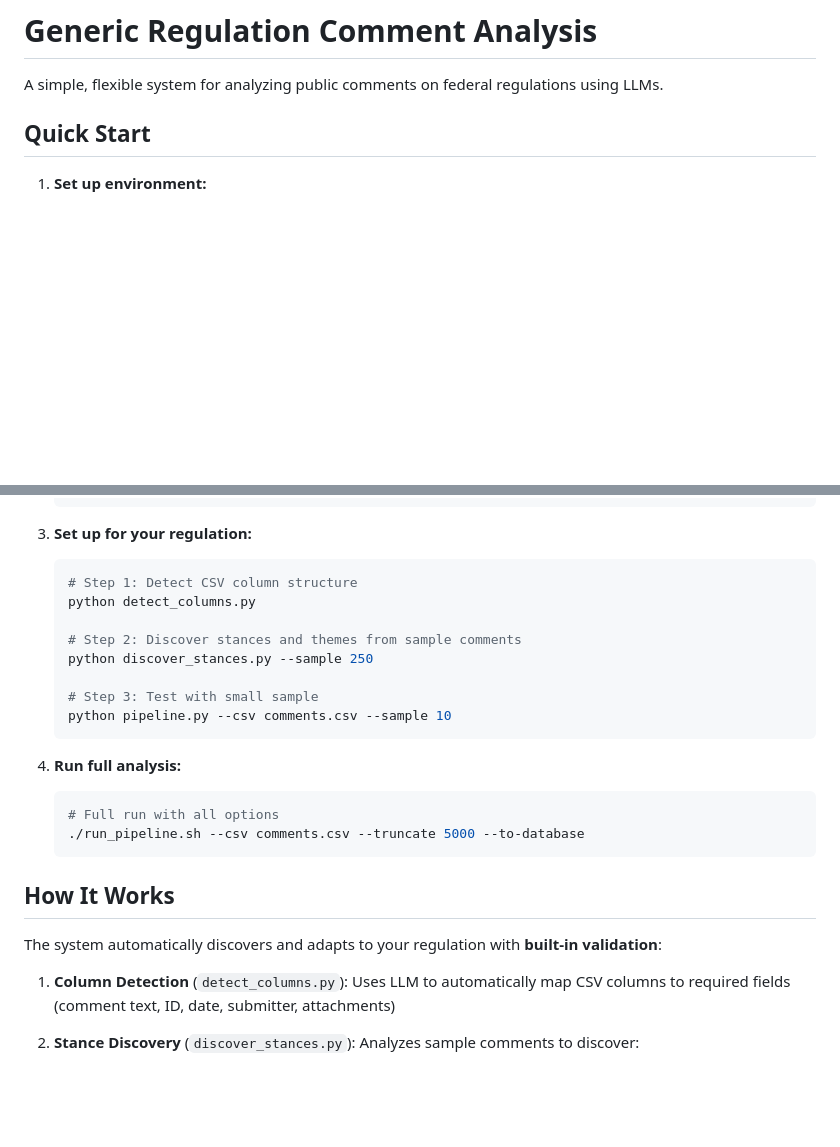
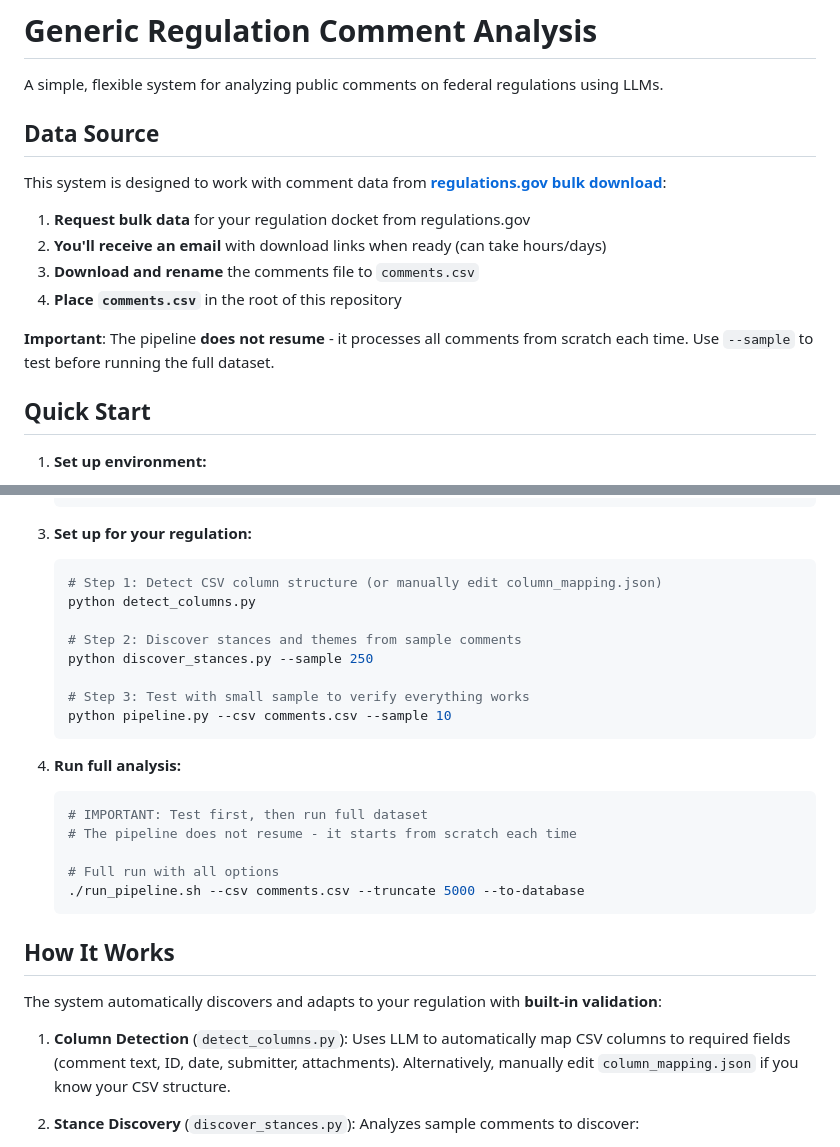
Before and after one commit to abigailhaddad/generic-comment-analyzer, a Markdown page: README.md, 2 parts joined by grey strips. GitHub-like rendering; blank space fills up the shorter version.

Commit message:
edit readme to explain bulk comment download and discover columns

````diff
--- a/README.md
+++ b/README.md
@@ -1,6 +1,17 @@
 # Generic Regulation Comment Analysis
 
 A simple, flexible system for analyzing public comments on federal regulations using LLMs.
+
+## Data Source
+
+This system is designed to work with comment data from **[regulations.gov bulk download](https://www.regulations.gov/bulkdownload)**:
+
+1. **Request bulk data** for your regulation docket from regulations.gov
+2. **You'll receive an email** with download links when ready (can take hours/days)
+3. **Download and rename** the comments file to `comments.csv`
+4. **Place `comments.csv`** in the root of this repository
+
+**Important**: The pipeline **does not resume** - it processes all comments from scratch each time. Use `--sample` to test before running the full dataset.
 
 ## Quick Start
 
@@ -20,18 +31,21 @@ A simple, flexible system for analyzing public comments on federal regulations u
 
 3. **Set up for your regulation:**
    ```bash
-   # Step 1: Detect CSV column structure
+   # Step 1: Detect CSV column structure (or manually edit column_mapping.json)
    python detect_columns.py
 
    # Step 2: Discover stances and themes from sample comments
    python discover_stances.py --sample 250
 
-   # Step 3: Test with small sample
+   # Step 3: Test with small sample to verify everything works
    python pipeline.py --csv comments.csv --sample 10
    ```
 
 4. **Run full analysis:**
    ```bash
+   # IMPORTANT: Test first, then run full dataset
+   # The pipeline does not resume - it starts from scratch each time
+
    # Full run with all options
    ./run_pipeline.sh --csv comments.csv --truncate 5000 --to-database
    ```
@@ -40,7 +54,7 @@ A simple, flexible system for analyzing public comments on federal regulations u
 
 The system automatically discovers and adapts to your regulation with **built-in validation**:
 
-1. **Column Detection** (`detect_columns.py`): Uses LLM to automatically map CSV columns to required fields (comment text, ID, date, submitter, attachments)
+1. **Column Detection** (`detect_columns.py`): Uses LLM to automatically map CSV columns to required fields (comment text, ID, date, submitter, attachments). Alternatively, manually edit `column_mapping.json` if you know your CSV structure.
 
 2. **Stance Discovery** (`discover_stances.py`): Analyzes sample comments to discover:
    - The main arguments/positions people are taking (not just pro/con)
````
